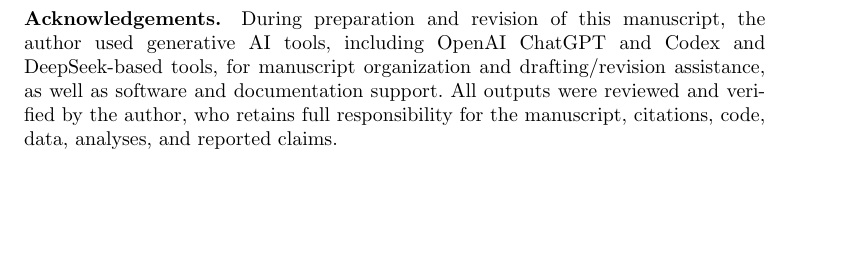
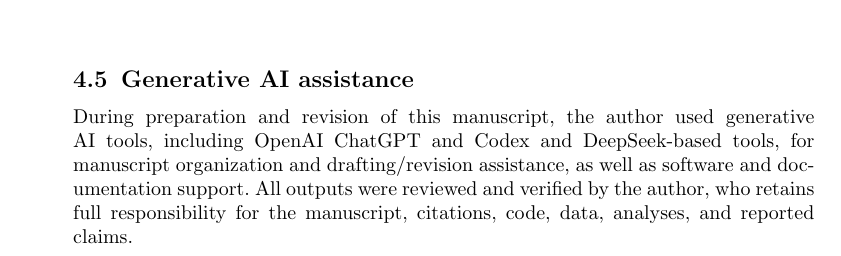
Before and after one commit to voidwest/arabic-morphology-probing-lre, a LaTeX paper (paper/paper1_lre_revision/main.tex): part of page 21 of 24 before the commit and part of page 8 of 23 after it, cut at the place of the change, the shorter picture padded with empty space. Compiled offline with pdfLaTeX.

Commit message:
Move AI disclosure into Methods

```diff
--- a/paper/paper1_lre_revision/main.tex
+++ b/paper/paper1_lre_revision/main.tex
@@ -428,6 +428,15 @@
 600 examples for the two primary models at the final layer. They serve as
 secondary diagnostics and remain outside layer selection, probe fitting, and
 the primary claims.
+
+\subsection{Generative AI assistance}
+
+During preparation and revision of this manuscript, the author used generative
+AI tools, including OpenAI ChatGPT and Codex and DeepSeek-based tools, for
+manuscript organization and drafting/revision assistance, as well as software
+and documentation support. All outputs were reviewed and verified by the
+author, who retains full responsibility for the manuscript, citations, code,
+data, analyses, and reported claims.
 
 \section{Prompt Conditions and Representation Interfaces}
 
@@ -1086,14 +1095,6 @@
 
 \backmatter
 
-\bmhead{Acknowledgements}
-During preparation and revision of this manuscript, the author used generative
-AI tools, including OpenAI ChatGPT and Codex and DeepSeek-based tools, for
-manuscript organization and drafting/revision assistance, as well as software
-and documentation support. All outputs were reviewed and verified by the
-author, who retains full responsibility for the manuscript, citations, code,
-data, analyses, and reported claims.
-
 \bmhead{Statements and Declarations}
 
 \bmhead{Funding}
```
Also changed, not shown: paper/paper1_lre_revision/main.pdf, 1 other file.
